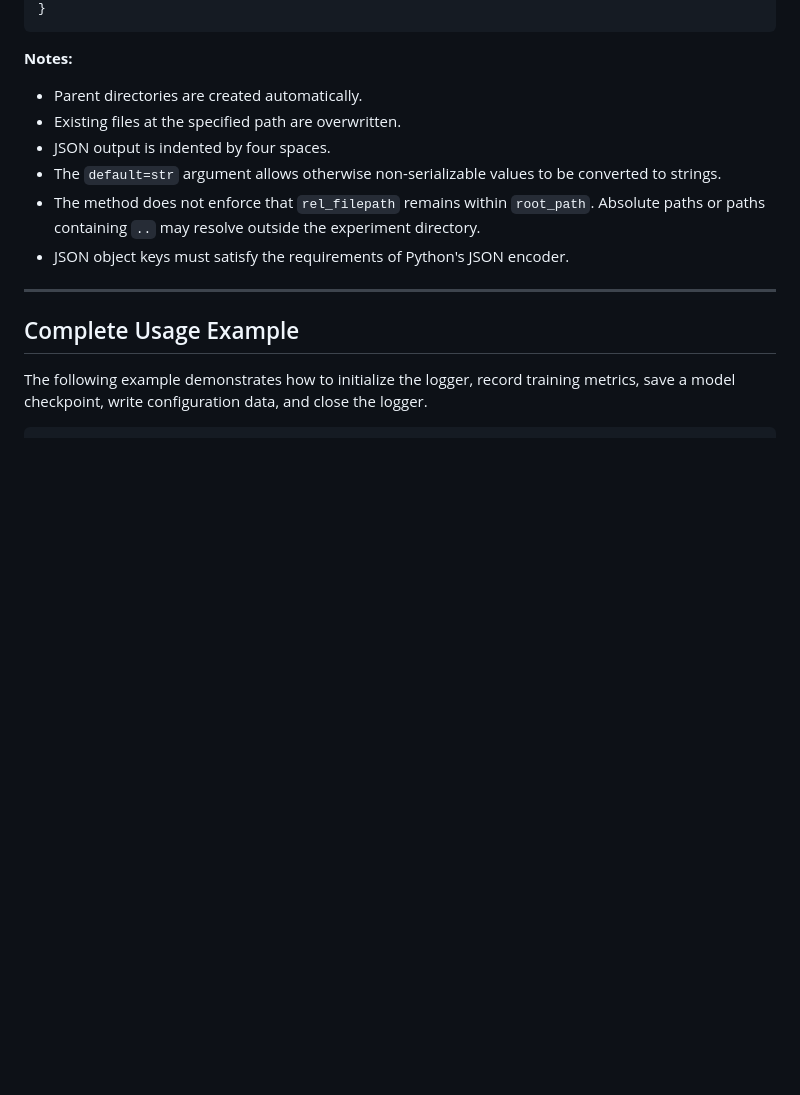
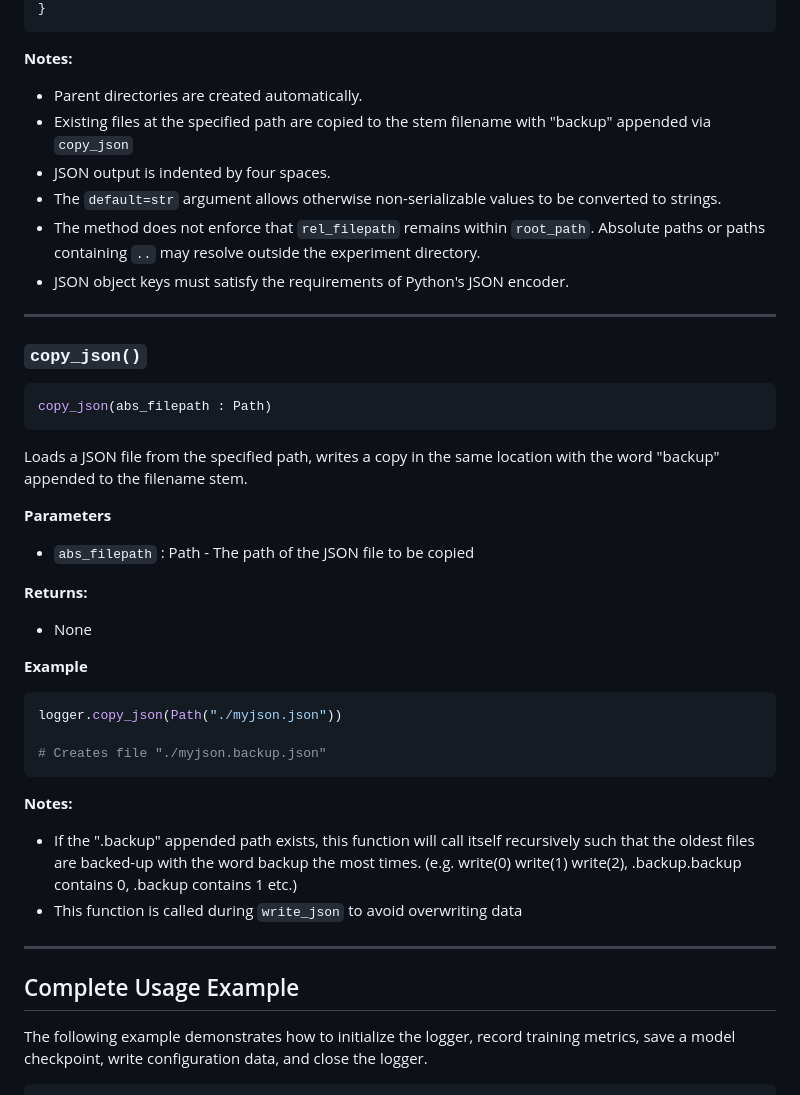
Before and after one commit to Maria-Lesniewski/CircleForge, a Markdown page: doc/api_doc/logger.md, the part around the change. Rendered like a GitHub page; blank space fills up the shorter version.

Commit message:
Updated Logger doc to reflect new write_json / copy_json function behavior (no more overwrites)

````diff
--- a/doc/api_doc/logger.md
+++ b/doc/api_doc/logger.md
@@ -414,11 +414,38 @@ Its contents are formatted as follows:
 
 **Notes:**
 - Parent directories are created automatically.
-- Existing files at the specified path are overwritten.
+- Existing files at the specified path are copied to the stem filename with "backup" appended via `copy_json`
 - JSON output is indented by four spaces.
 - The `default=str` argument allows otherwise non-serializable values to be converted to strings.
 - The method does not enforce that `rel_filepath` remains within `root_path`. Absolute paths or paths containing `..` may resolve outside the experiment directory.
 - JSON object keys must satisfy the requirements of Python's JSON encoder.
+
+---
+
+### `copy_json()`
+
+```python
+copy_json(abs_filepath : Path)
+```
+
+Loads a JSON file from the specified path, writes a copy in the same location with the word "backup" appended to the filename stem.
+
+**Parameters**
+- `abs_filepath` : Path - The path of the JSON file to be copied
+
+**Returns:**
+- None
+
+**Example**
+```python
+logger.copy_json(Path("./myjson.json"))
+
+# Creates file "./myjson.backup.json"
+```
+
+**Notes:**
+- If the ".backup" appended path exists, this function will call itself recursively such that the oldest files are backed-up with the word backup the most times. (e.g. write(0) write(1) write(2), .backup.backup contains 0, .backup contains 1 etc.)
+- This function is called during `write_json` to avoid overwriting data
 
 ---
 
````
